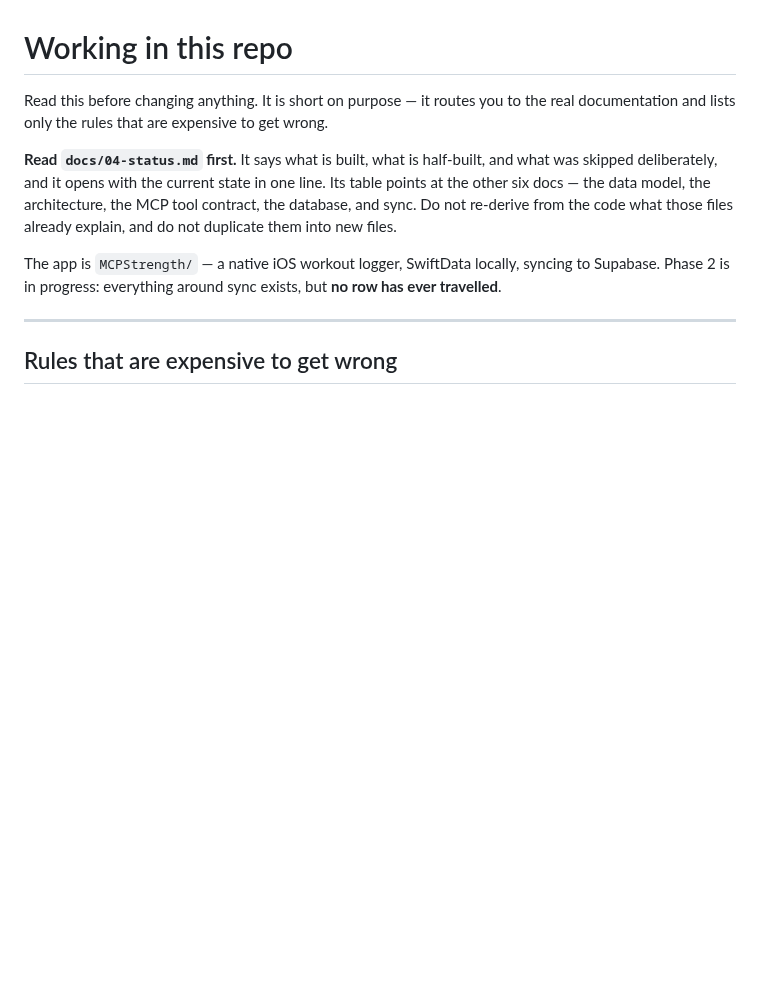
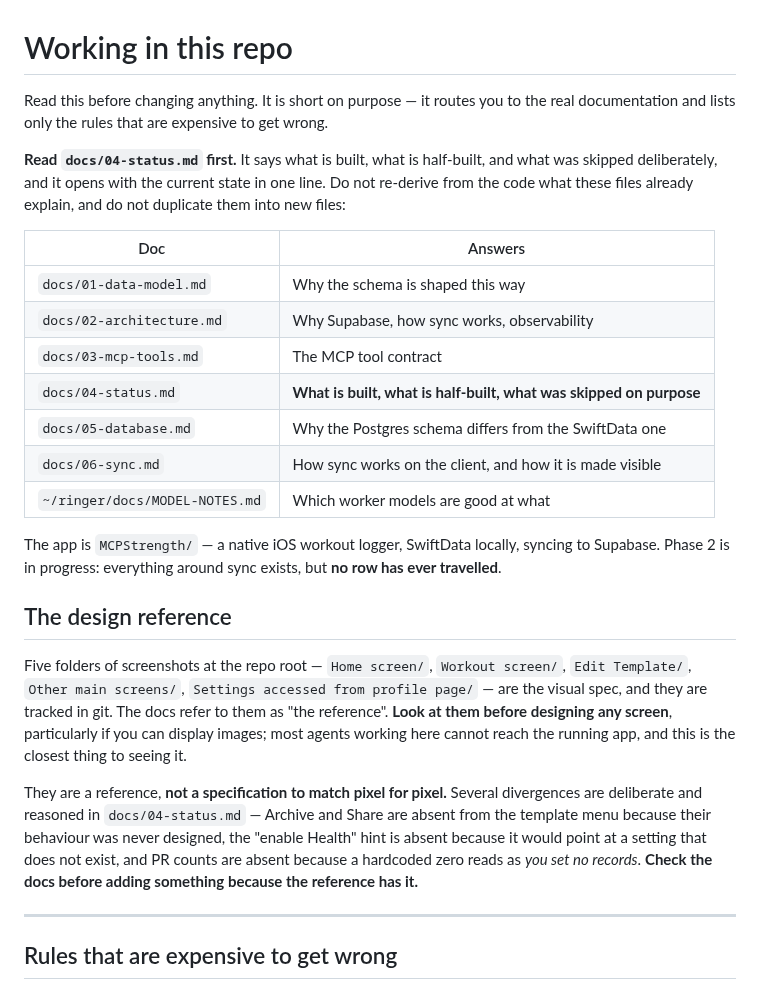
Before and after one commit to drakescifers-droid/mcp-strength-app, a Markdown page: AGENTS.md, the part around the change. Drawn GitHub-style; blank space fills up the shorter version.

Commit message:
Name the docs, and point agents at the design reference
The doc list was described rather than listed, so finding it meant opening
the directory. Now a table, matching the one in docs/04-status.md.

The bigger omission: 49 reference screenshots are tracked at the repo root
and nothing told an agent they exist. The docs lean on them constantly --
"the reference has both" for Archive and Share, the deliberately absent
Health hint -- and they are the only way to see this app for anyone who
cannot reach the running one, which is currently every agent except Xcode's.

States the limit with them too. The reference is not a spec to match: three
recorded divergences are deliberate, so "the reference has it" is a reason to
read the docs, not a reason to build it.

Co-Authored-By: Claude Opus 5 <noreply@anthropic.com>

```diff
--- a/AGENTS.md
+++ b/AGENTS.md
@@ -4,12 +4,35 @@ Read this before changing anything. It is short on purpose — it routes you to
 documentation and lists only the rules that are expensive to get wrong.
 
 **Read `docs/04-status.md` first.** It says what is built, what is half-built, and what was skipped
-deliberately, and it opens with the current state in one line. Its table points at the other six
-docs — the data model, the architecture, the MCP tool contract, the database, and sync. Do not
-re-derive from the code what those files already explain, and do not duplicate them into new files.
+deliberately, and it opens with the current state in one line. Do not re-derive from the code what
+these files already explain, and do not duplicate them into new files:
+
+| Doc | Answers |
+|---|---|
+| `docs/01-data-model.md` | Why the schema is shaped this way |
+| `docs/02-architecture.md` | Why Supabase, how sync works, observability |
+| `docs/03-mcp-tools.md` | The MCP tool contract |
+| `docs/04-status.md` | **What is built, what is half-built, what was skipped on purpose** |
+| `docs/05-database.md` | Why the Postgres schema differs from the SwiftData one |
+| `docs/06-sync.md` | How sync works on the client, and how it is made visible |
+| `~/ringer/docs/MODEL-NOTES.md` | Which worker models are good at what |
 
 The app is `MCPStrength/` — a native iOS workout logger, SwiftData locally, syncing to Supabase.
 Phase 2 is in progress: everything around sync exists, but **no row has ever travelled**.
+
+## The design reference
+
+Five folders of screenshots at the repo root — `Home screen/`, `Workout screen/`, `Edit Template/`,
+`Other main screens/`, `Settings accessed from profile page/` — are the visual spec, and they are
+tracked in git. The docs refer to them as "the reference". **Look at them before designing any
+screen**, particularly if you can display images; most agents working here cannot reach the running
+app, and this is the closest thing to seeing it.
+
+They are a reference, **not a specification to match pixel for pixel.** Several divergences are
+deliberate and reasoned in `docs/04-status.md` — Archive and Share are absent from the template menu
+because their behaviour was never designed, the "enable Health" hint is absent because it would
+point at a setting that does not exist, and PR counts are absent because a hardcoded zero reads as
+*you set no records*. **Check the docs before adding something because the reference has it.**
 
 ---
 
```
